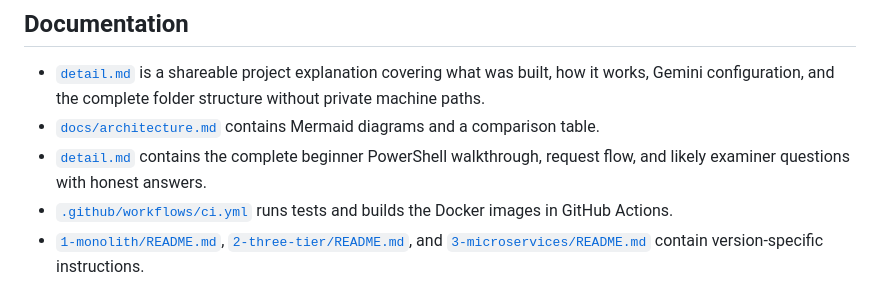
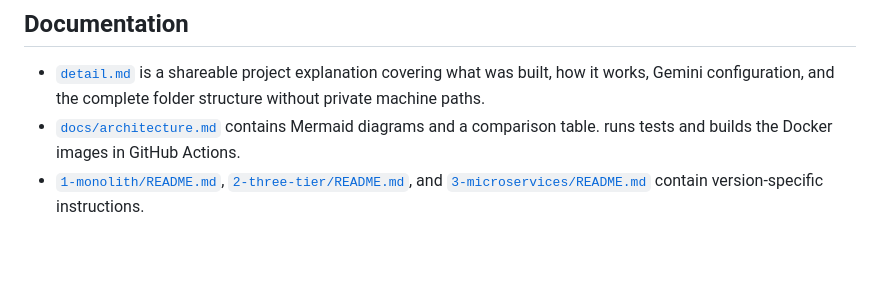
Before and after one commit to Meet-jethwa/Devops-Project, a Markdown page: README.md, the part around one of its changes. Drawn GitHub-style; blank space fills up the shorter version.

Commit message:
Clean up project README
Co-authored-by: Copilot <223556219+Copilot@users.noreply.github.com>

```diff
--- a/README.md
+++ b/README.md
@@ -205,9 +205,6 @@ degraded status side by side.
   structure without private machine paths.
 - [`docs/architecture.md`](./docs/architecture.md)
   contains Mermaid diagrams and a comparison table.
-- [`detail.md`](./detail.md) contains the complete beginner PowerShell
-  walkthrough, request flow, and likely examiner questions with honest answers.
-- [`.github/workflows/ci.yml`](./.github/workflows/ci.yml)
   runs tests and builds the Docker images in GitHub Actions.
 - [`1-monolith/README.md`](./1-monolith/README.md),
   [`2-three-tier/README.md`](./2-three-tier/README.md),
```
Also changed, not shown: other parts of README.md (+0 -3 lines).
